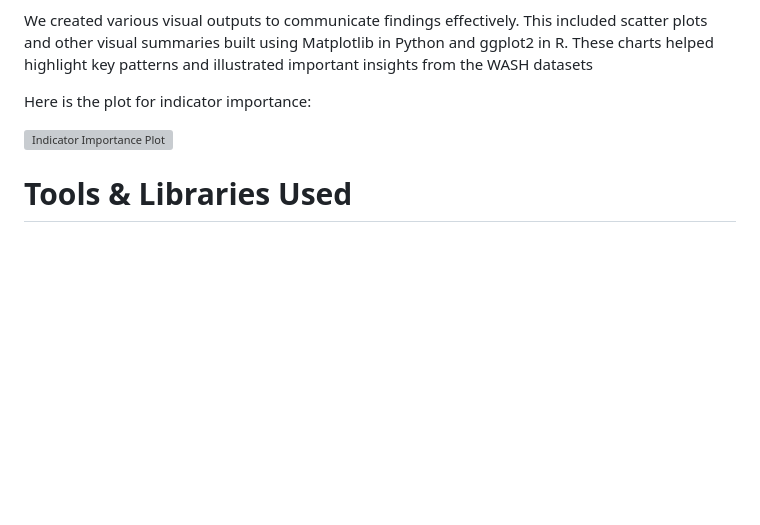
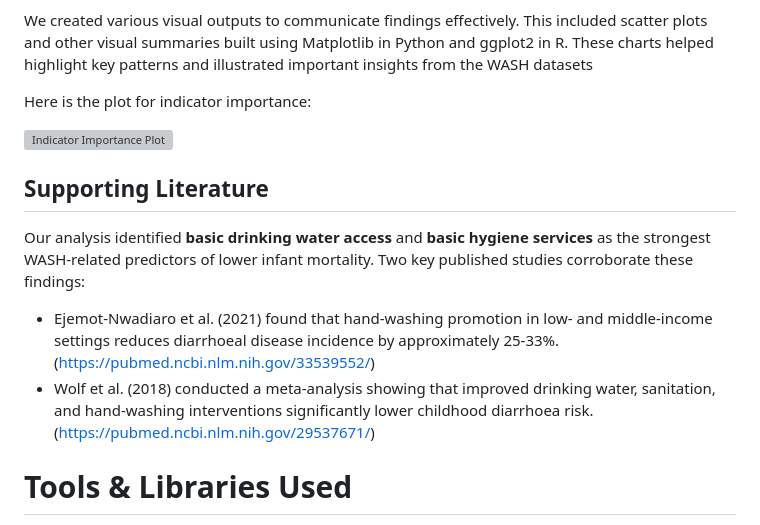
Before and after one commit to BioDataSage/ff-water-quality, a Markdown page: README.md, the part around the change. Rendered like a GitHub page; blank space fills up the shorter version; grey boxes are pictures that could not be loaded.

Commit message:
Add supporting literature section to README
Added supporting literature on WASH-related predictors of infant mortality.

```diff
--- a/README.md
+++ b/README.md
@@ -74,6 +74,11 @@ Here is the plot for indicator importance:
 
 ![Indicator Importance Plot](vip_plot.png)
 
+## Supporting Literature
+Our analysis identified **basic drinking water access** and **basic hygiene services** as the strongest WASH-related predictors of lower infant mortality. Two key published studies corroborate these findings:
+- Ejemot-Nwadiaro et al. (2021) found that hand-washing promotion in low- and middle-income settings reduces diarrhoeal disease incidence by approximately 25-33%.  (https://pubmed.ncbi.nlm.nih.gov/33539552/)
+- Wolf et al. (2018) conducted a meta-analysis showing that improved drinking water, sanitation, and hand-washing interventions significantly lower childhood diarrhoea risk. (https://pubmed.ncbi.nlm.nih.gov/29537671/)
+
 # Tools & Libraries Used
 
 Python: Matplotlib, Pandas, NumPy
```
